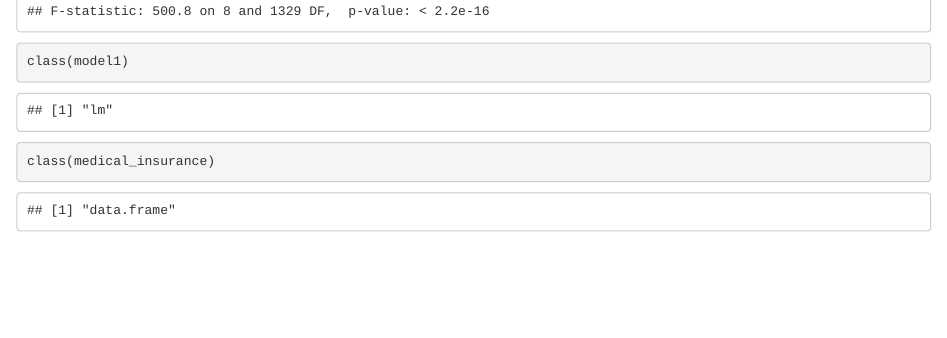
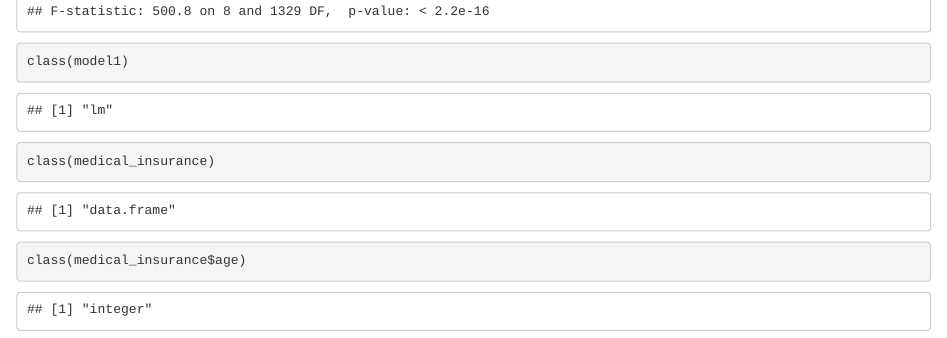
Before and after one commit to Horan517/GIS_Shadowing_Program, an R Markdown document (medicalCostDataset.Rmd): the page in a window 1100 px wide, from 1870 px down. Rendered offline with R 4.5, knitr and Pandoc, with nearby package versions.

Commit message:
Update medicalCostDataset.Rmd
commit on GitHub

````diff
--- a/medicalCostDataset.Rmd
+++ b/medicalCostDataset.Rmd
@@ -39,4 +39,5 @@ summary(model1)
 class(model1)
 
 class(medical_insurance)
+class(medical_insurance$age)
 ```
````
